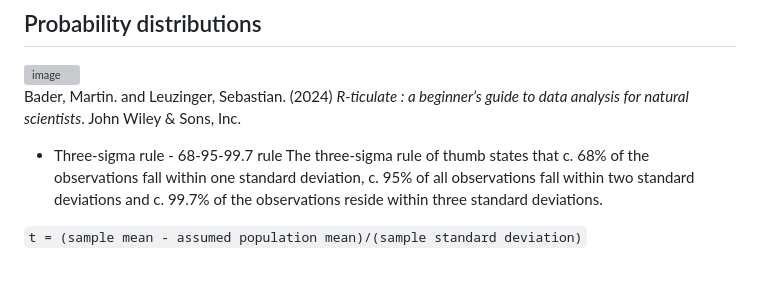
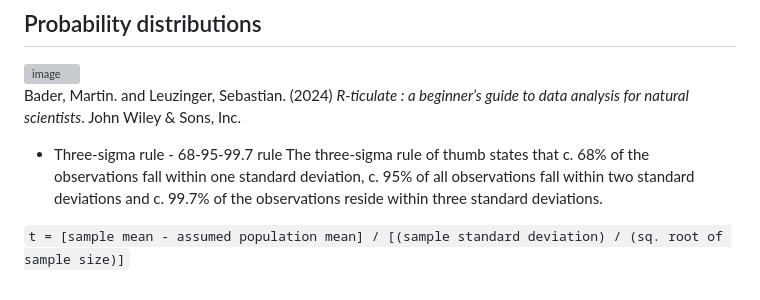
Before and after one commit to mscaimh/eportfolio, a Markdown page: msc_ai/numerical_analysis/Probabilities - Lecturecast notes.md, the part around the change. Rendered like a GitHub page; grey boxes are pictures that could not be loaded.

Commit message:
correcting t stats formula

```diff
--- a/msc_ai/numerical_analysis/Probabilities - Lecturecast notes.md
+++ b/msc_ai/numerical_analysis/Probabilities - Lecturecast notes.md
@@ -79,4 +79,4 @@ Bader, Martin. and Leuzinger, Sebastian. (2024) *R-ticulate : a beginner’s g
 * Three-sigma rule - 68-95-99.7 rule
 The three‐sigma rule of thumb states that c. 68% of the observations fall within one standard deviation, c. 95% of all observations fall within two standard deviations and c. 99.7% of the observations reside within three standard deviations.
 
-`t = (sample mean - assumed population mean)/(sample standard deviation)`
+`t = [sample mean - assumed population mean] / [(sample standard deviation) / (sq. root of sample size)]`
```
